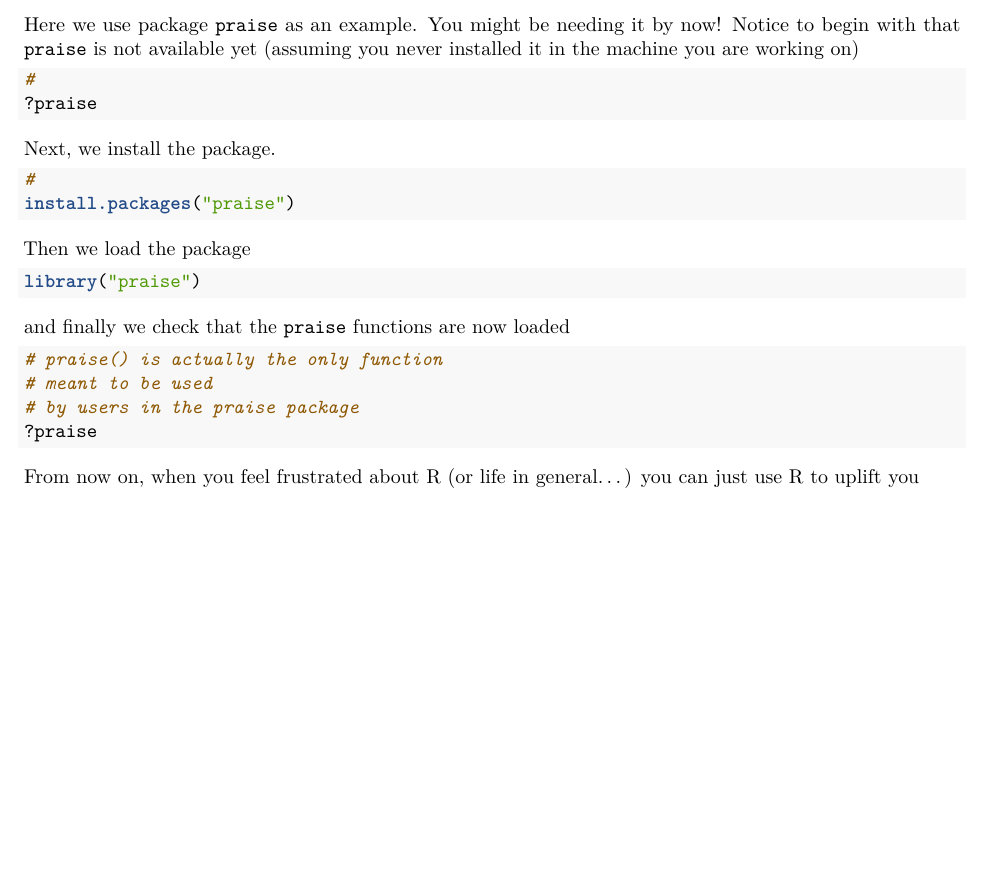
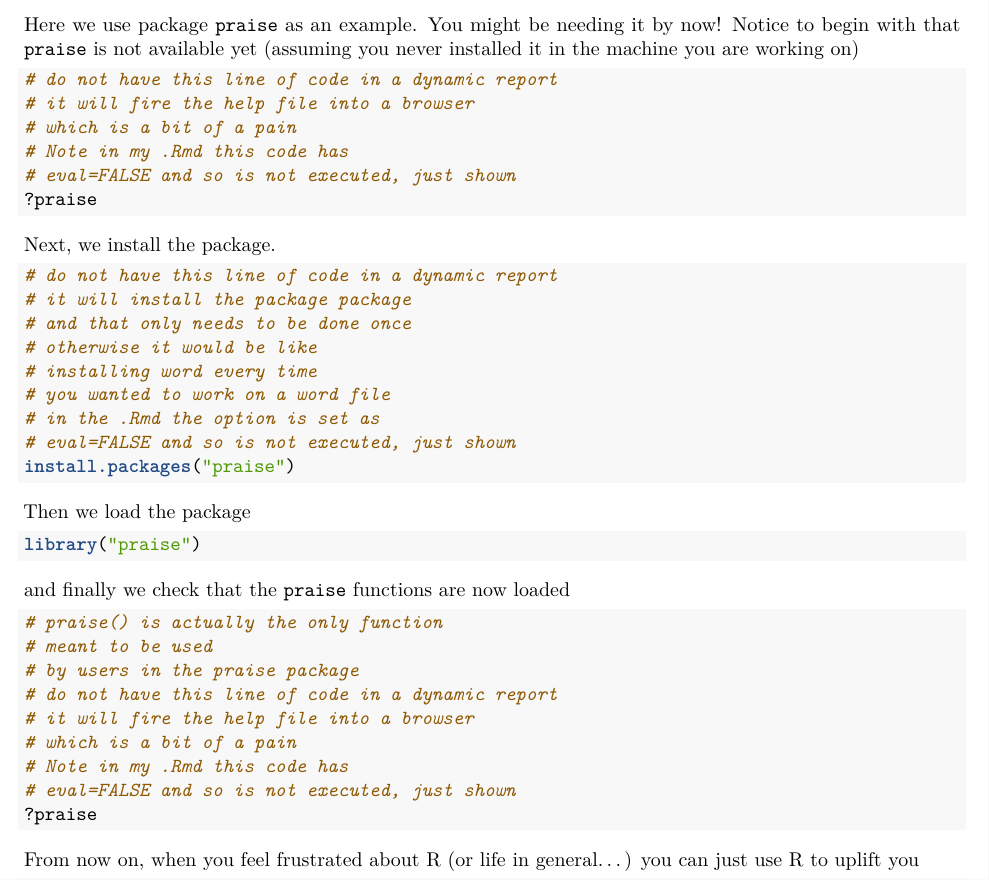
Before and after one commit to TiagoAMarques/AnIntro2RTutorial, an R Markdown document (TAMsIntro2RviaRStudioTutorial.Rmd): part of page 27 of 37, cut so that both start at the same text, the shorter picture padded with empty space. Rendered offline with R 4.5, knitr and Pandoc, then LaTeX, with nearby package versions; code that draws random numbers runs with fixed seeds of ours; some code elsewhere in the file could not run offline.

Commit message:
added clarifying comments about "?" e "install.packages" not being in a dynamic report

````diff
--- a/TAMsIntro2RviaRStudioTutorial.Rmd
+++ b/TAMsIntro2RviaRStudioTutorial.Rmd
@@ -3,9 +3,6 @@ title: "A hands-on tutorial on R and RStudio"
 author: "Tiago A. Marques"
 date: "`r format(Sys.Date(), '%d %B %Y')`"
 output:
-  word_document:
-    toc: yes
-    toc_depth: '3'
   pdf_document:
     toc: yes
     toc_depth: '3'
@@ -18,6 +15,9 @@ output:
     toc: yes
     toc_depth: 3
     toc_float: yes
+  word_document:
+    toc: yes
+    toc_depth: '3'
 urlcolor: blue
 csl: mee.csl
 subtitle: A tutorial that might get used for lots of stuff
@@ -725,14 +730,25 @@ After a package is installed it needs to be loaded to be available. In R this is
 Here we use package `praise` as an example. You might be needing it by now! Notice to begin with that `praise` is not available yet (assuming you never installed it in the machine you are working on)
 
 ```{r,eval=FALSE}
-#
+# do not have this line of code in a dynamic report
+# it will fire the help file into a browser
+# which is a bit of a pain
+# Note in my .Rmd this code has
+# eval=FALSE and so is not executed, just shown
 ?praise
 ```
 
 Next, we install the package.
 
 ```{r,eval=FALSE}
-#
+# do not have this line of code in a dynamic report
+# it will install the package package
+# and that only needs to be done once
+# otherwise it would be like
+# installing word every time
+# you wanted to work on a word file
+# in the .Rmd the option is set as
+# eval=FALSE and so is not executed, just shown
 install.packages("praise")
 ```
 
@@ -748,6 +764,11 @@ and finally we check that the `praise` functions  are now loaded
 # praise() is actually the only function
 # meant to be used
 # by users in the praise package
+# do not have this line of code in a dynamic report
+# it will fire the help file into a browser
+# which is a bit of a pain
+# Note in my .Rmd this code has
+# eval=FALSE and so is not executed, just shown
 ?praise
 ```
 
````
Also changed, not shown: tmp-pdfcrop-35256.tex (added), TAMsIntro2RviaRStudioTutorial.Rmd (5 more changed lines).
